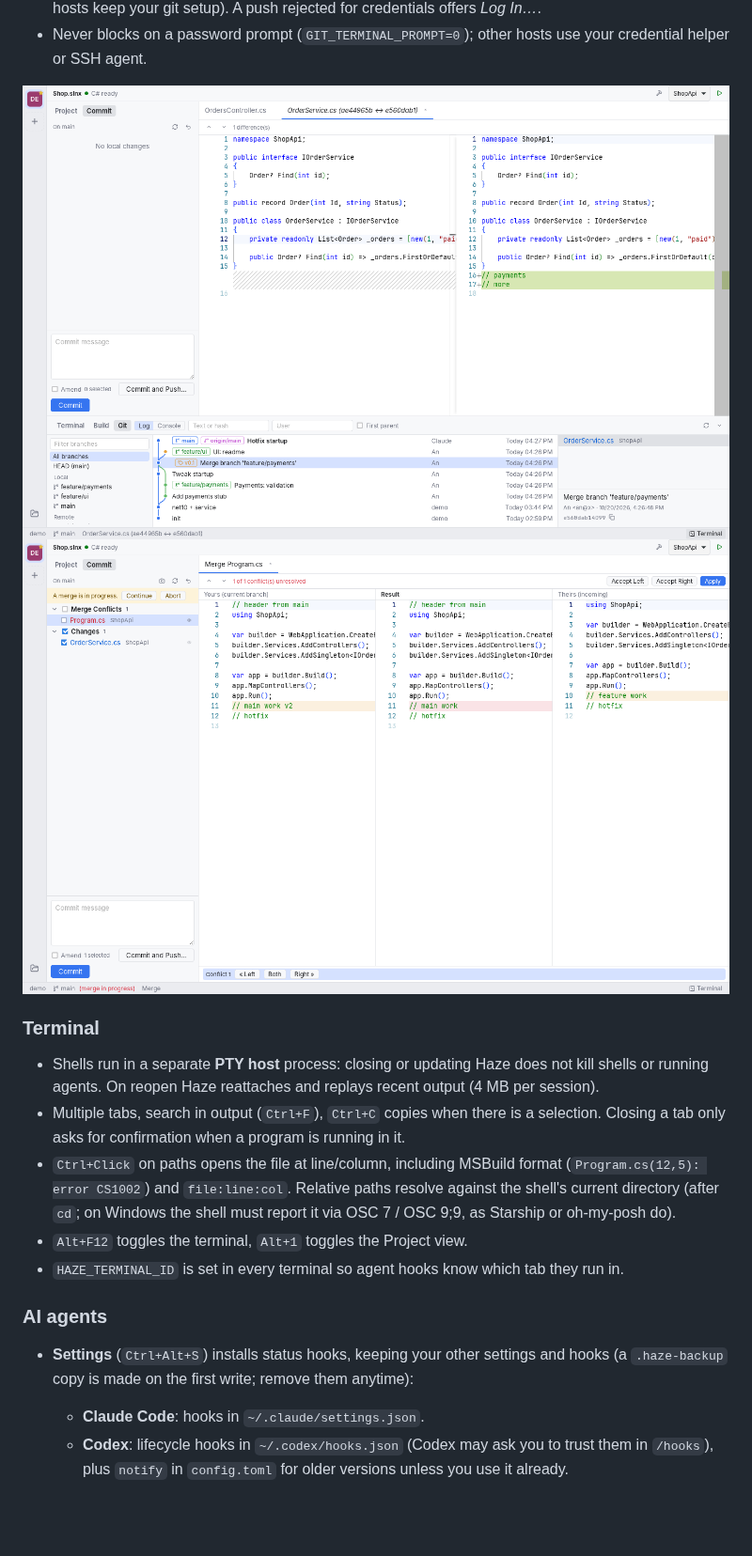
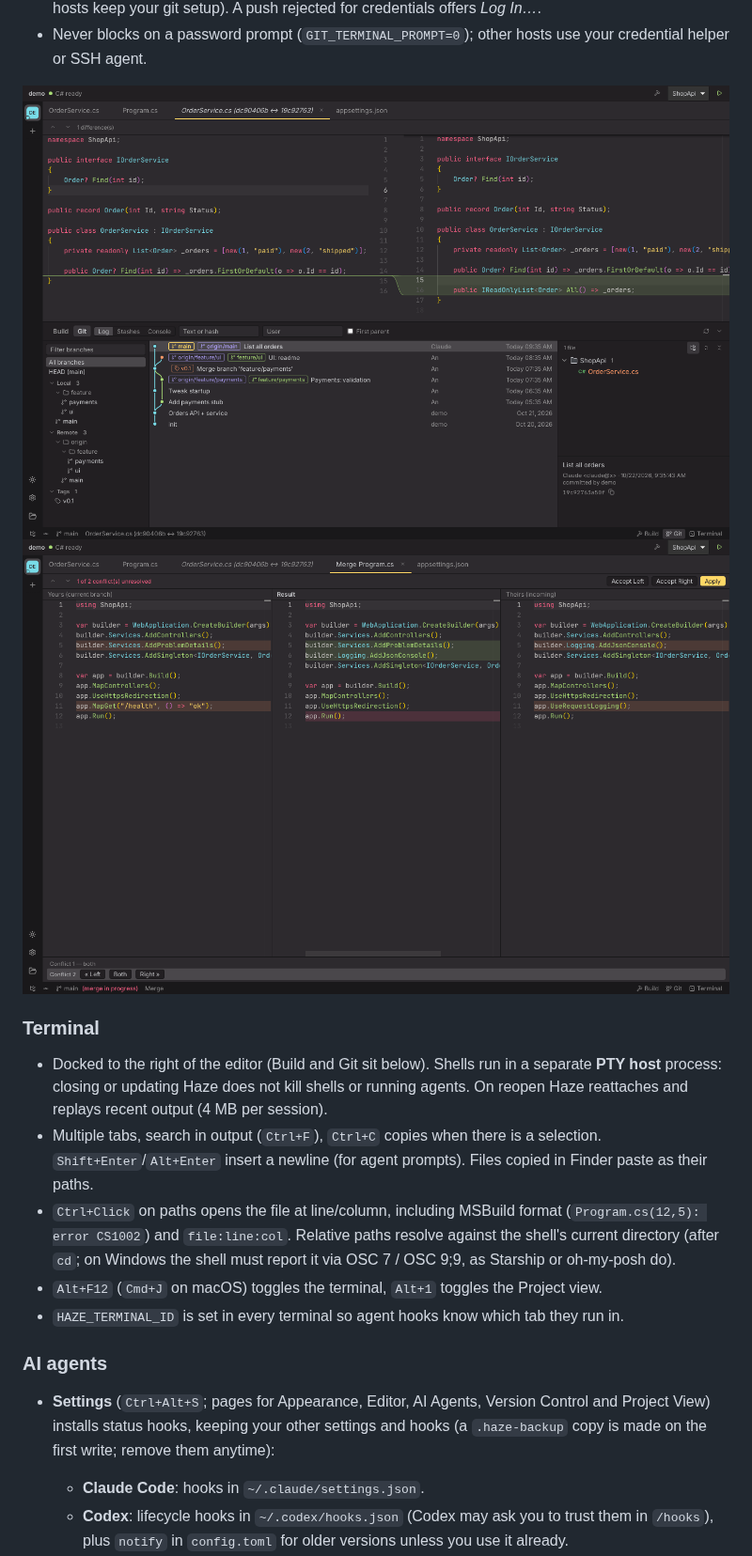
Before and after one commit to aprius/Haze, a Markdown page: README.md, the part around one of its changes. Shown at 94% size. Drawn GitHub-style; pictures changed too: docs/git.png, docs/merge.png; blank space fills up the shorter version.

```diff
--- a/README.md
+++ b/README.md
@@ -101,15 +110,15 @@ A Rider/Rebased-style Git client built on top of the system `git` CLI.
 
 ### Terminal
 
-- Shells run in a separate **PTY host** process: closing or updating Haze does not kill shells or running agents. On reopen Haze reattaches and replays recent output (4 MB per session).
-- Multiple tabs, search in output (`Ctrl+F`), `Ctrl+C` copies when there is a selection. Closing a tab only asks for confirmation when a program is running in it.
+- Docked to the right of the editor (Build and Git sit below). Shells run in a separate **PTY host** process: closing or updating Haze does not kill shells or running agents. On reopen Haze reattaches and replays recent output (4 MB per session).
+- Multiple tabs, search in output (`Ctrl+F`), `Ctrl+C` copies when there is a selection. `Shift+Enter`/`Alt+Enter` insert a newline (for agent prompts). Files copied in Finder paste as their paths.
 - `Ctrl+Click` on paths opens the file at line/column, including MSBuild format (`Program.cs(12,5): error CS1002`) and `file:line:col`. Relative paths resolve against the shell's current directory (after `cd`; on Windows the shell must report it via OSC 7 / OSC 9;9, as Starship or oh-my-posh do).
-- `Alt+F12` toggles the terminal, `Alt+1` toggles the Project view.
+- `Alt+F12` (`Cmd+J` on macOS) toggles the terminal, `Alt+1` toggles the Project view.
 - `HAZE_TERMINAL_ID` is set in every terminal so agent hooks know which tab they run in.
 
 ### AI agents
 
-- **Settings** (`Ctrl+Alt+S`) installs status hooks, keeping your other settings and hooks (a `.haze-backup` copy is made on the first write; remove them anytime):
+- **Settings** (`Ctrl+Alt+S`; pages for Appearance, Editor, AI Agents, Version Control and Project View) installs status hooks, keeping your other settings and hooks (a `.haze-backup` copy is made on the first write; remove them anytime):
   - **Claude Code**: hooks in `~/.claude/settings.json`.
   - **Codex**: lifecycle hooks in `~/.codex/hooks.json` (Codex may ask you to trust them in `/hooks`), plus `notify` in `config.toml` for older versions unless you use it already.
   - **Gemini CLI** (0.26+): hooks in `~/.gemini/settings.json`.
```
Also changed, not shown: other parts of README.md (+28 -12 lines), docs/agents.png, docs/csharp.png, docs/replace-in-files.png, docs/screenshot.png.
